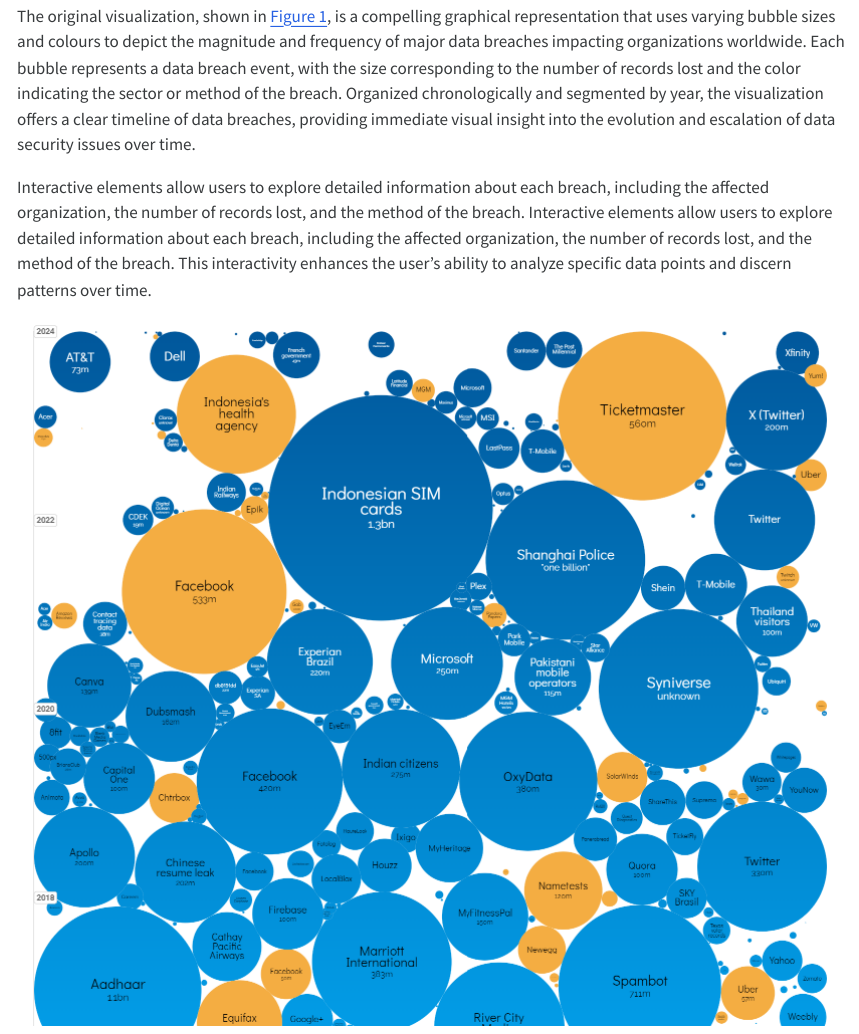
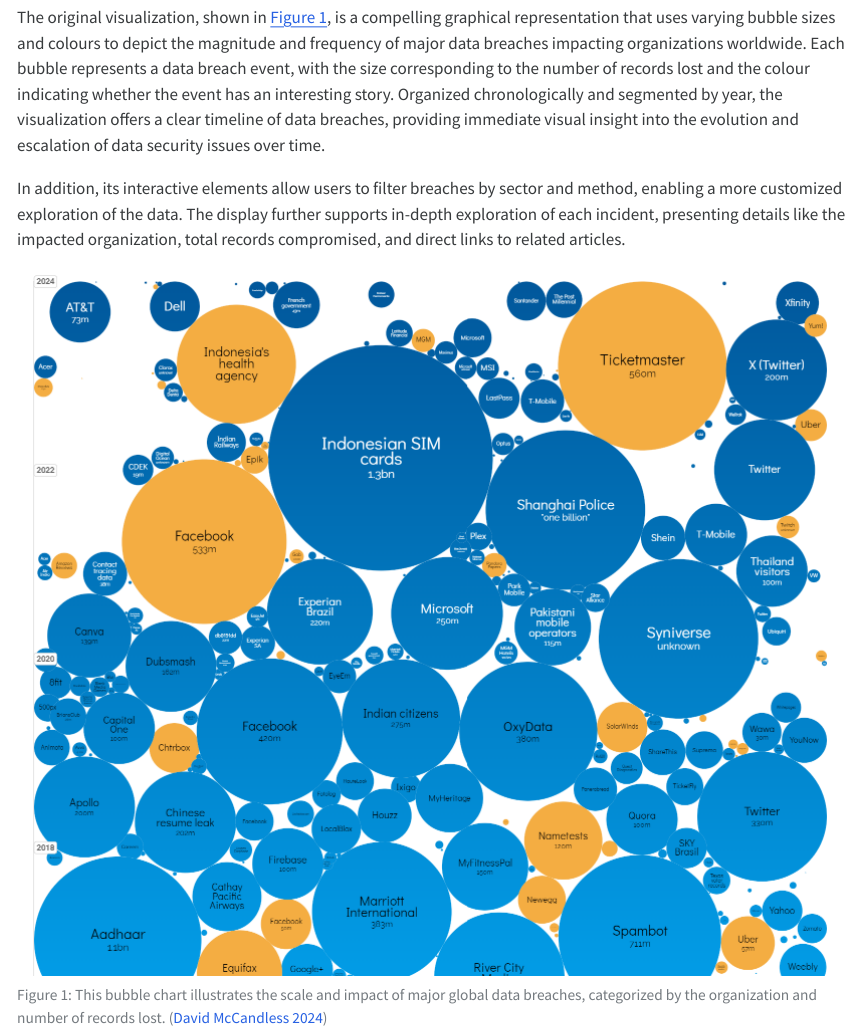
Before and after one commit to 2302660/r_team_project, a Quarto document (project_proposal.qmd): the page in a window 1100 px wide, from 1530 px down before the commit and from 1630 px down after it, so that both start at the same text. The pictures show the output file project_proposal.html that the author committed with the source, opened offline; menus at the side of the page are left out; long lines of code are wrapped.

Commit message:
Revised a few sentences to reflect accurate facts.

```diff
--- a/project_proposal.qmd
+++ b/project_proposal.qmd
@@ -60,9 +62,9 @@
 # Original Visualization Assessment
 
 ## Description of the Visualization
-The original visualization, shown in @fig-Figure_1, is a compelling graphical representation that uses varying bubble sizes and colours to depict the magnitude and frequency of major data breaches impacting organizations worldwide. Each bubble represents a data breach event, with the size corresponding to the number of records lost and the color indicating the sector or method of the breach. Organized chronologically and segmented by year, the visualization offers a clear timeline of data breaches, providing immediate visual insight into the evolution and escalation of data security issues over time.
+The original visualization, shown in @fig-Figure_1, is a compelling graphical representation that uses varying bubble sizes and colours to depict the magnitude and frequency of major data breaches impacting organizations worldwide. Each bubble represents a data breach event, with the size corresponding to the number of records lost and the colour indicating whether the event has an interesting story. Organized chronologically and segmented by year, the visualization offers a clear timeline of data breaches, providing immediate visual insight into the evolution and escalation of data security issues over time.
 
-Interactive elements allow users to explore detailed information about each breach, including the affected organization, the number of records lost, and the method of the breach. Interactive elements allow users to explore detailed information about each breach, including the affected organization, the number of records lost, and the method of the breach. This interactivity enhances the user's ability to analyze specific data points and discern patterns over time.
+In addition, its interactive elements allow users to filter breaches by sector and method, enabling a more customized exploration of the data. The display further supports in-depth exploration of each incident, presenting details like the impacted organization, total records compromised, and direct links to related articles.
 
 ![This bubble chart illustrates the scale and impact of major global data breaches, categorized by the organization and number of records lost. [@McCandlessEvans2024]](original_visualization.png){width=80%, #fig-Figure_1}
 
```
Also changed, not shown: project_proposal.html, project_proposal.qmd (4 more changed lines).
